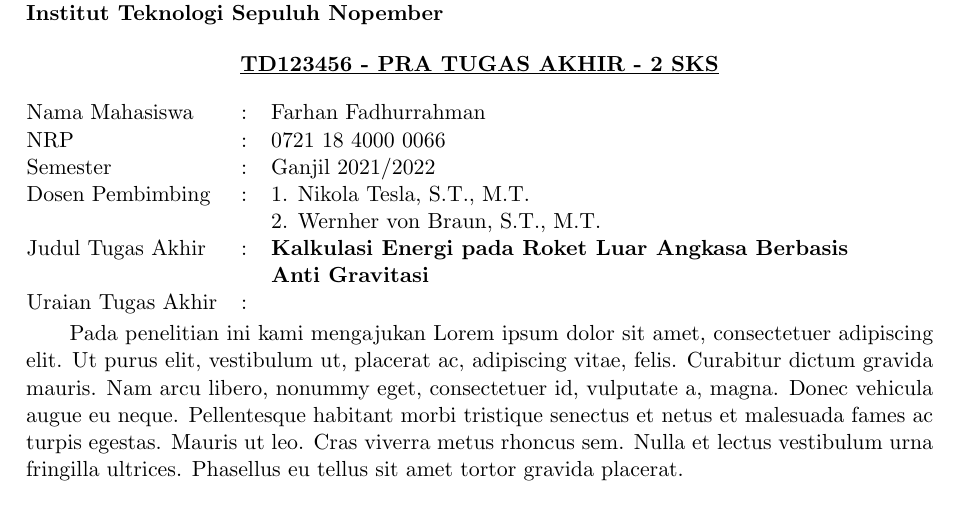
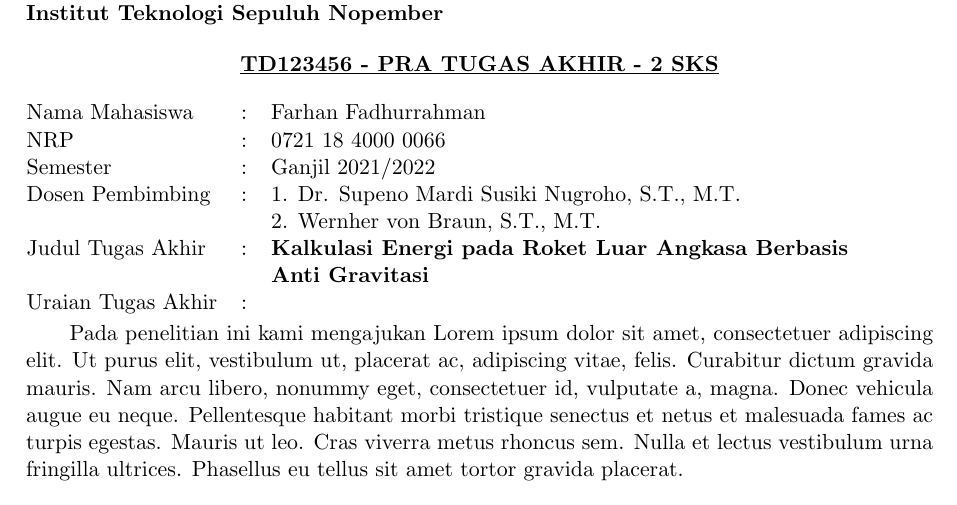
Before and after one commit to frhnfathur/Proposal-TA-Baru-Fathur, a LaTeX document (main.tex, which reads pengesahan/pengesahan.tex): part of page 1 of 5, cut so that both start at the same text. Compiled offline with pdfLaTeX.

Commit message:
nama dosen

```diff
--- a/pengesahan/pengesahan.tex
+++ b/pengesahan/pengesahan.tex
@@ -20,7 +20,7 @@
     Semester &:& Ganjil 2021/2022 \\
 
     % Ubah kalimat-kalimat berikut sesuai dengan nama-nama dosen pembimbing
-    Dosen Pembimbing &:& 1. Nikola Tesla, S.T., M.T. \\
+    Dosen Pembimbing &:& 1.  Dr. Supeno Mardi Susiki Nugroho, S.T., M.T. \\
     & & 2. Wernher von Braun, S.T., M.T. \\
 
     % Ubah kalimat berikut sesuai dengan judul tugas akhir
```
